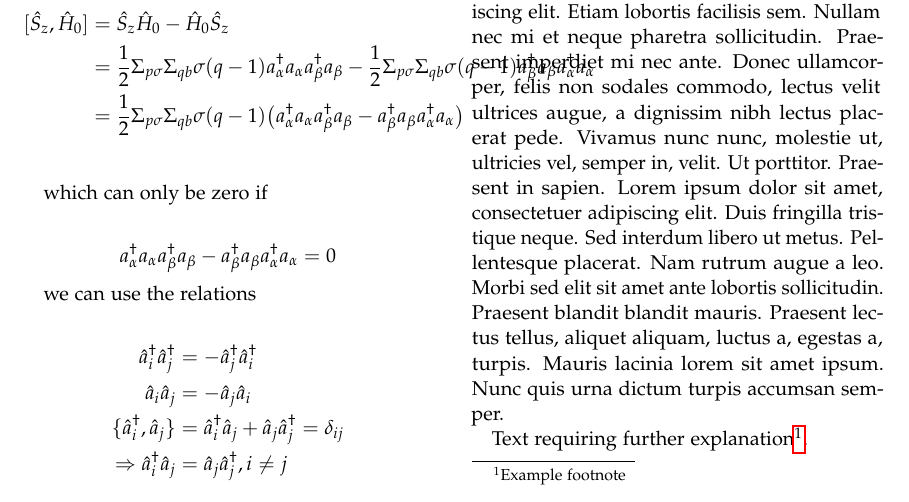
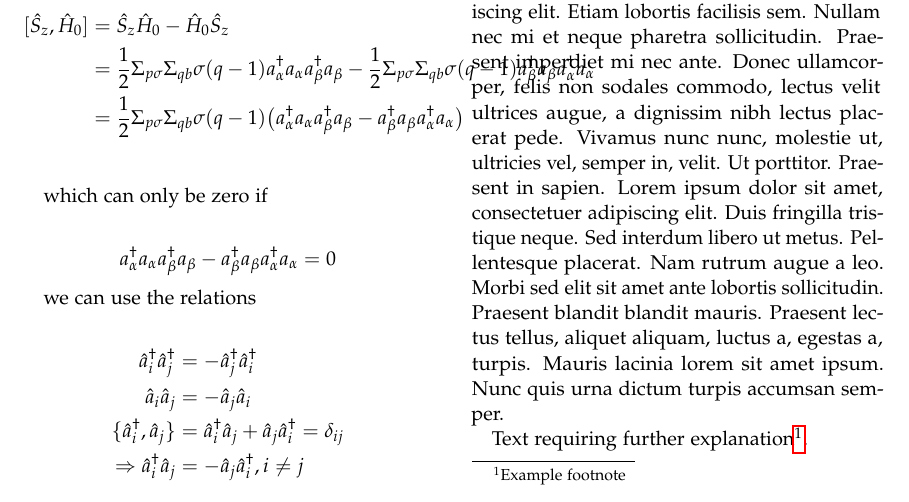
Before and after one commit to mgeshelley/group_10, a LaTeX paper (report/report_gr10_nuclear_talent.tex): part of page 2 of 4, cut so that both start at the same text. Compiled offline with pdfLaTeX.

Commit message:
fixed an error in the report-tex file

```diff
--- a/report/report_gr10_nuclear_talent.tex
+++ b/report/report_gr10_nuclear_talent.tex
@@ -147,8 +147,8 @@ we can use the relations
 \begin{align*}
 \hat{a}_i^\dag \hat{a}_j^\dag &= -\hat{a}_j^\dag \hat{a}_i^\dag \\
 \hat{a}_i \hat{a}_j &= -\hat{a}_j \hat{a}_i \\
-\lbrace \hat{a}_i^\dag, \hat{a}_j \rbrace &= \hat{a}_i^\dag \hat{a}_j + \hat{a}_j \hat{a}_j^\dag = \delta_{ij} \\
-\Rightarrow \hat{a}_i^\dag \hat{a}_j &= \hat{a}_j \hat{a}_j^\dag, i\neq j
+\lbrace \hat{a}_i^\dag, \hat{a}_j \rbrace &= \hat{a}_i^\dag \hat{a}_j + \hat{a}_j \hat{a}_i^\dag = \delta_{ij} \\
+\Rightarrow \hat{a}_i^\dag \hat{a}_j &= -\hat{a}_j \hat{a}_i^\dag, i\neq j
 \end{align*}
 
 to rewrite the first expression
```
Also changed, not shown: report/report_gr10_nuclear_talent.pdf.
